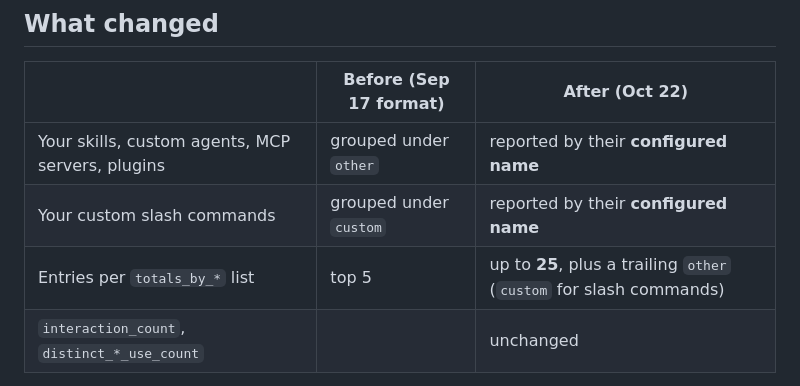
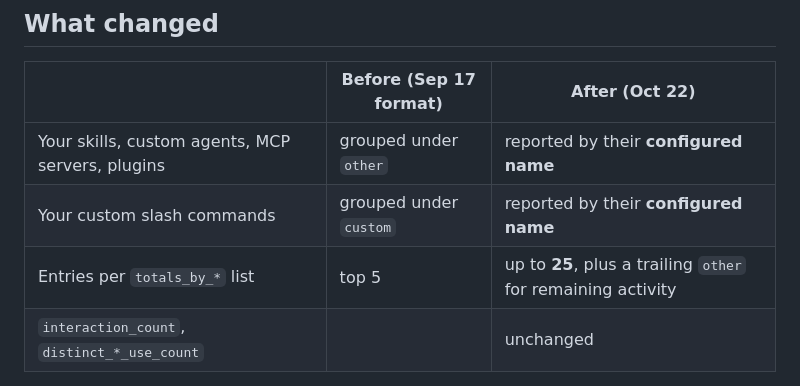
Before and after one commit to webmaxru/custompilot, a Markdown page: README.md, the part around the change. GitHub-like rendering.

Commit message:
docs: clarify customization overflow reporting
Co-authored-by: Copilot <223556219+Copilot@users.noreply.github.com>
Copilot-Session: 865038fb-6819-4679-84e4-e1898a7932d4

```diff
--- a/README.md
+++ b/README.md
@@ -16,7 +16,7 @@ An interactive, simulated demo of the Copilot usage metrics API change announced
 |---|---|---|
 | Your skills, custom agents, MCP servers, plugins | grouped under `other` | reported by their **configured name** |
 | Your custom slash commands | grouped under `custom` | reported by their **configured name** |
-| Entries per `totals_by_*` list | top 5 | up to **25**, plus a trailing `other` (`custom` for slash commands) |
+| Entries per `totals_by_*` list | top 5 | up to **25**, plus a trailing `other` for remaining activity |
 | `interaction_count`, `distinct_*_use_count` | | unchanged |
 
 This affects `totals_by_skill`, `totals_by_custom_agent`, `totals_by_mcp`, `totals_by_slash_cmd` and `totals_by_plugin`
```
